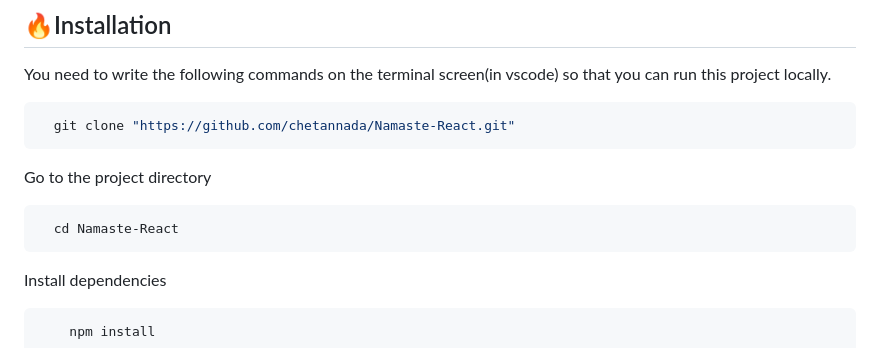
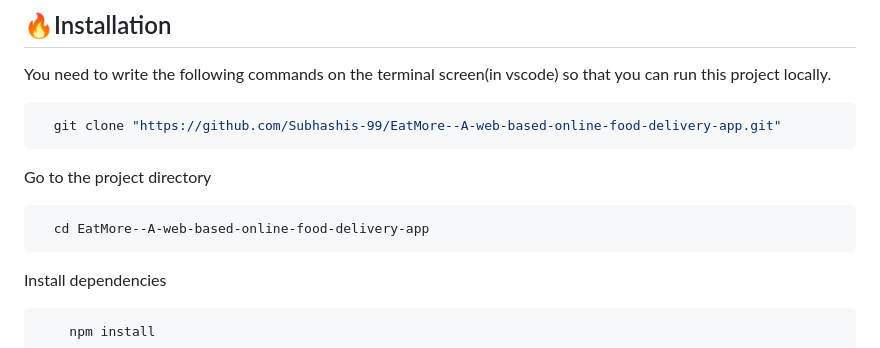
Before and after one commit to thabetissam/FORSA.TN, a Markdown page: README.md, the part around the change. GitHub-like rendering.

Commit message:
Update README.md
Signed-off-by: Subhashis Praharaj <140274862+Subhashis-99@users.noreply.github.com>

````diff
--- a/README.md
+++ b/README.md
@@ -44,12 +44,12 @@ EatMore is a feature-rich, innovative online food ordering website, built with R
 You need to write the following commands on the terminal screen(in vscode) so that you can run this project locally.
 
 ```bash
-  git clone "https://github.com/chetannada/Namaste-React.git"
+  git clone "https://github.com/Subhashis-99/EatMore--A-web-based-online-food-delivery-app.git"
 ```
 
 Go to the project directory
 ```bash
-  cd Namaste-React
+  cd EatMore--A-web-based-online-food-delivery-app
 ```
 
 Install dependencies
````
